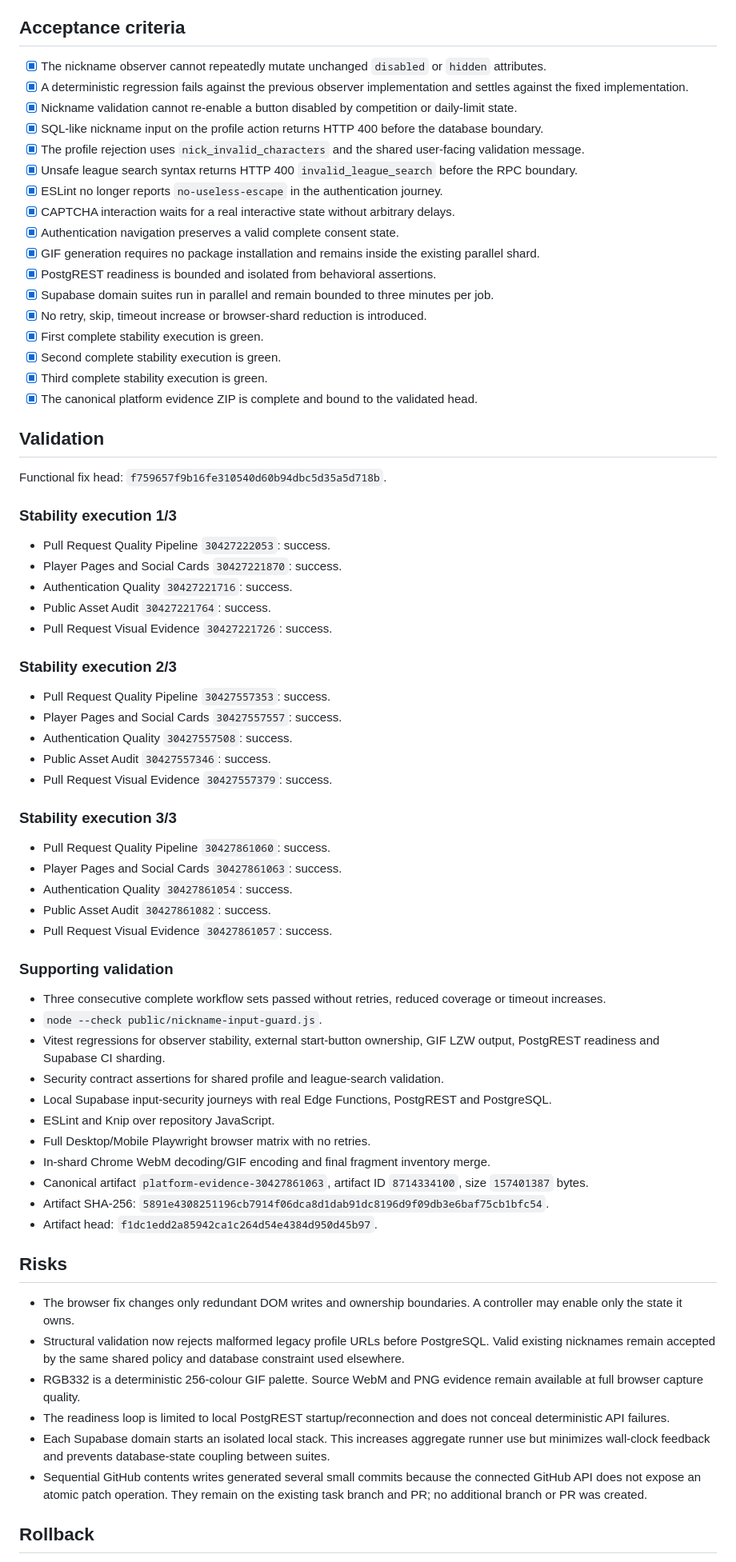
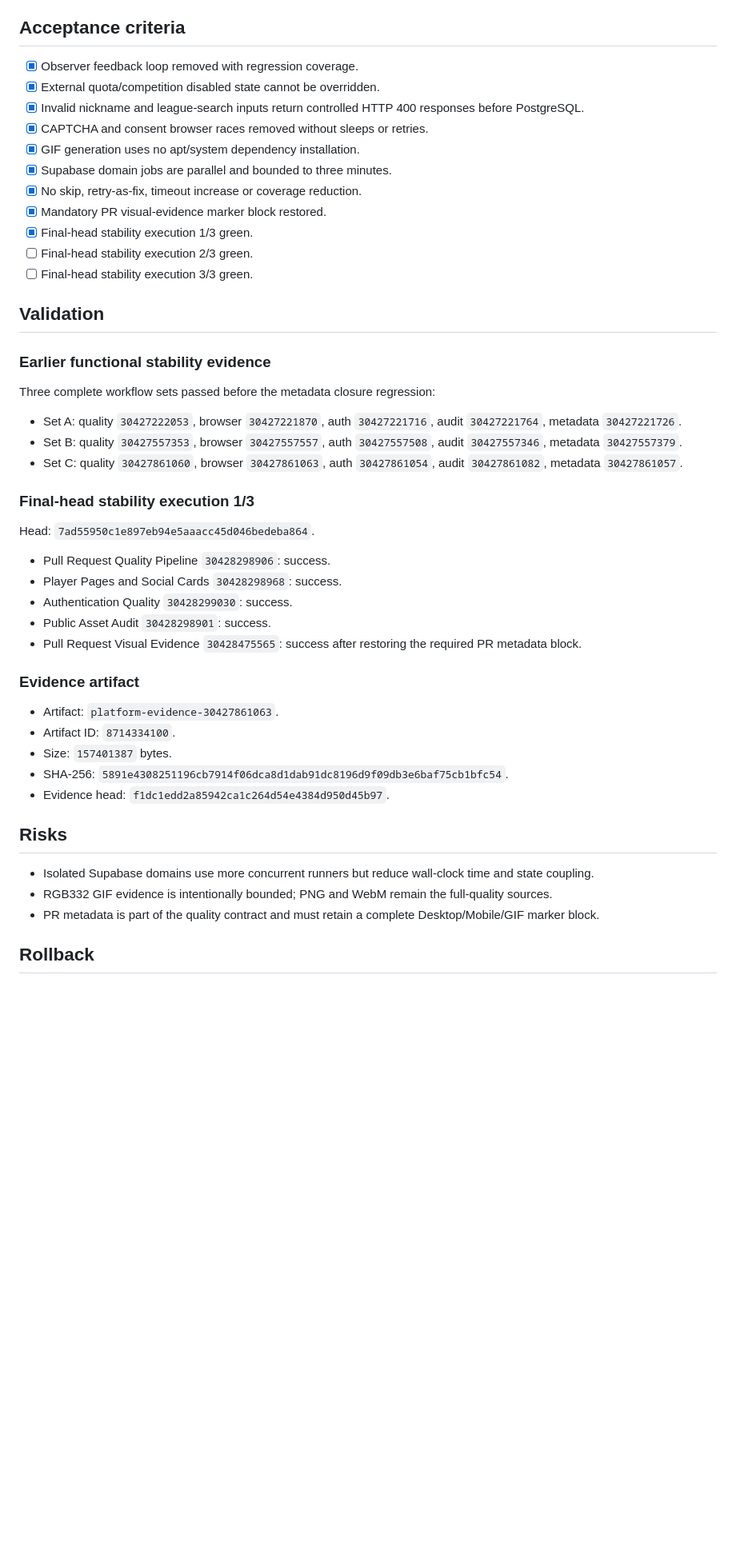
Before and after one commit to juanjoGonDev/106, a Markdown page: .agents/specs/2026-07-29-ci-regression-fix.md, the part around one of its changes. Shown at 80% size. Drawn GitHub-style; blank space fills up the shorter version.

Commit message:
docs(ci): restart final-head stability count

```diff
--- a/.agents/specs/2026-07-29-ci-regression-fix.md
+++ b/.agents/specs/2026-07-29-ci-regression-fix.md
@@ -50,74 +35,51 @@ Fix the failing CI on PR #39 without weakening validation, removing browser jour
 
 ## Acceptance criteria
 
-- [x] The nickname observer cannot repeatedly mutate unchanged `disabled` or `hidden` attributes.
-- [x] A deterministic regression fails against the previous observer implementation and settles against the fixed implementation.
-- [x] Nickname validation cannot re-enable a button disabled by competition or daily-limit state.
-- [x] SQL-like nickname input on the profile action returns HTTP 400 before the database boundary.
-- [x] The profile rejection uses `nick_invalid_characters` and the shared user-facing validation message.
-- [x] Unsafe league search syntax returns HTTP 400 `invalid_league_search` before the RPC boundary.
-- [x] ESLint no longer reports `no-useless-escape` in the authentication journey.
-- [x] CAPTCHA interaction waits for a real interactive state without arbitrary delays.
-- [x] Authentication navigation preserves a valid complete consent state.
-- [x] GIF generation requires no package installation and remains inside the existing parallel shard.
-- [x] PostgREST readiness is bounded and isolated from behavioral assertions.
-- [x] Supabase domain suites run in parallel and remain bounded to three minutes per job.
-- [x] No retry, skip, timeout increase or browser-shard reduction is introduced.
-- [x] First complete stability execution is green.
-- [x] Second complete stability execution is green.
-- [x] Third complete stability execution is green.
-- [x] The canonical platform evidence ZIP is complete and bound to the validated head.
+- [x] Observer feedback loop removed with regression coverage.
+- [x] External quota/competition disabled state cannot be overridden.
+- [x] Invalid nickname and league-search inputs return controlled HTTP 400 responses before PostgreSQL.
+- [x] CAPTCHA and consent browser races removed without sleeps or retries.
+- [x] GIF generation uses no apt/system dependency installation.
+- [x] Supabase domain jobs are parallel and bounded to three minutes.
+- [x] No skip, retry-as-fix, timeout increase or coverage reduction.
+- [x] Mandatory PR visual-evidence marker block restored.
+- [x] Final-head stability execution 1/3 green.
+- [ ] Final-head stability execution 2/3 green.
+- [ ] Final-head stability execution 3/3 green.
 
 ## Validation
 
-Functional fix head: `f759657f9b16fe310540d60b94dbc5d35a5d718b`.
+### Earlier functional stability evidence
 
-### Stability execution 1/3
+Three complete workflow sets passed before the metadata closure regression:
 
-- Pull Request Quality Pipeline `30427222053`: success.
-- Player Pages and Social Cards `30427221870`: success.
-- Authentication Quality `30427221716`: success.
-- Public Asset Audit `30427221764`: success.
-- Pull Request Visual Evidence `30427221726`: success.
+- Set A: quality `30427222053`, browser `30427221870`, auth `30427221716`, audit `30427221764`, metadata `30427221726`.
+- Set B: quality `30427557353`, browser `30427557557`, auth `30427557508`, audit `30427557346`, metadata `30427557379`.
+- Set C: quality `30427861060`, browser `30427861063`, auth `30427861054`, audit `30427861082`, metadata `30427861057`.
 
-### Stability execution 2/3
+### Final-head stability execution 1/3
 
-- Pull Request Quality Pipeline `30427557353`: success.
-- Player Pages and Social Cards `30427557557`: success.
-- Authentication Quality `30427557508`: success.
-- Public Asset Audit `30427557346`: success.
-- Pull Request Visual Evidence `30427557379`: success.
+Head: `7ad55950c1e897eb94e5aaacc45d046bedeba864`.
 
-### Stability execution 3/3
+- Pull Request Quality Pipeline `30428298906`: success.
+- Player Pages and Social Cards `30428298968`: success.
+- Authentication Quality `30428299030`: success.
+- Public Asset Audit `30428298901`: success.
+- Pull Request Visual Evidence `30428475565`: success after restoring the required PR metadata block.
 
-- Pull Request Quality Pipeline `30427861060`: success.
-- Player Pages and Social Cards `30427861063`: success.
-- Authentication Quality `30427861054`: success.
-- Public Asset Audit `30427861082`: success.
-- Pull Request Visual Evidence `30427861057`: success.
+### Evidence artifact
 
-### Supporting validation
-
-- Three consecutive complete workflow sets passed without retries, reduced coverage or timeout increases.
-- `node --check public/nickname-input-guard.js`.
-- Vitest regressions for observer stability, external start-button ownership, GIF LZW output, PostgREST readiness and Supabase CI sharding.
-- Security contract assertions for shared profile and league-search validation.
-- Local Supabase input-security journeys with real Edge Functions, PostgREST and PostgreSQL.
-- ESLint and Knip over repository JavaScript.
-- Full Desktop/Mobile Playwright browser matrix with no retries.
-- In-shard Chrome WebM decoding/GIF encoding and final fragment inventory merge.
-- Canonical artifact `platform-evidence-30427861063`, artifact ID `8714334100`, size `157401387` bytes.
-- Artifact SHA-256: `5891e4308251196cb7914f06dca8d1dab91dc8196d9f09db3e6baf75cb1bfc54`.
-- Artifact head: `f1dc1edd2a85942ca1c264d54e4384d950d45b97`.
+- Artifact: `platform-evidence-30427861063`.
+- Artifact ID: `8714334100`.
+- Size: `157401387` bytes.
+- SHA-256: `5891e4308251196cb7914f06dca8d1dab91dc8196d9f09db3e6baf75cb1bfc54`.
+- Evidence head: `f1dc1edd2a85942ca1c264d54e4384d950d45b97`.
 
 ## Risks
 
-- The browser fix changes only redundant DOM writes and ownership boundaries. A controller may enable only the state it owns.
-- Structural validation now rejects malformed legacy profile URLs before PostgreSQL. Valid existing nicknames remain accepted by the same shared policy and database constraint used elsewhere.
-- RGB332 is a deterministic 256-colour GIF palette. Source WebM and PNG evidence remain available at full browser capture quality.
-- The readiness loop is limited to local PostgREST startup/reconnection and does not conceal deterministic API failures.
-- Each Supabase domain starts an isolated local stack. This increases aggregate runner use but minimizes wall-clock feedback and prevents database-state coupling between suites.
-- Sequential GitHub contents writes generated several small commits because the connected GitHub API does not expose an atomic patch operation. They remain on the existing task branch and PR; no additional branch or PR was created.
+- Isolated Supabase domains use more concurrent runners but reduce wall-clock time and state coupling.
+- RGB332 GIF evidence is intentionally bounded; PNG and WebM remain the full-quality sources.
+- PR metadata is part of the quality contract and must retain a complete Desktop/Mobile/GIF marker block.
 
 ## Rollback
 
```
Also changed, not shown: other parts of .agents/specs/2026-07-29-ci-regression-fix.md (+23 -39 lines).
